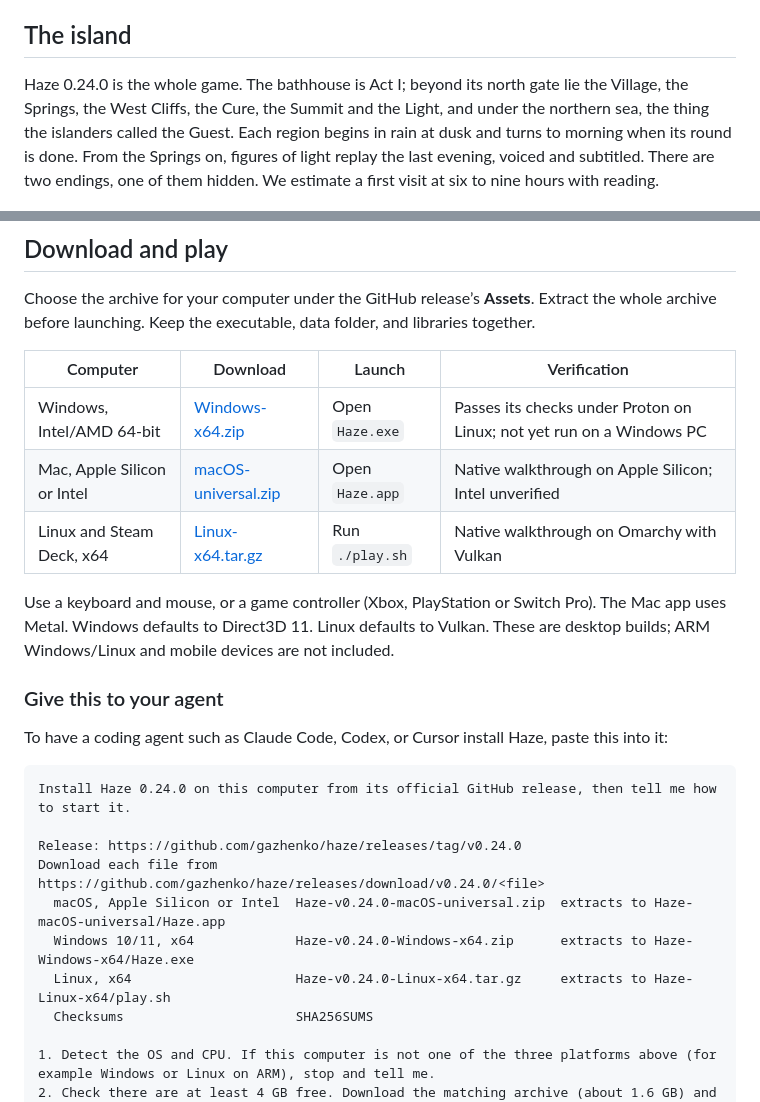
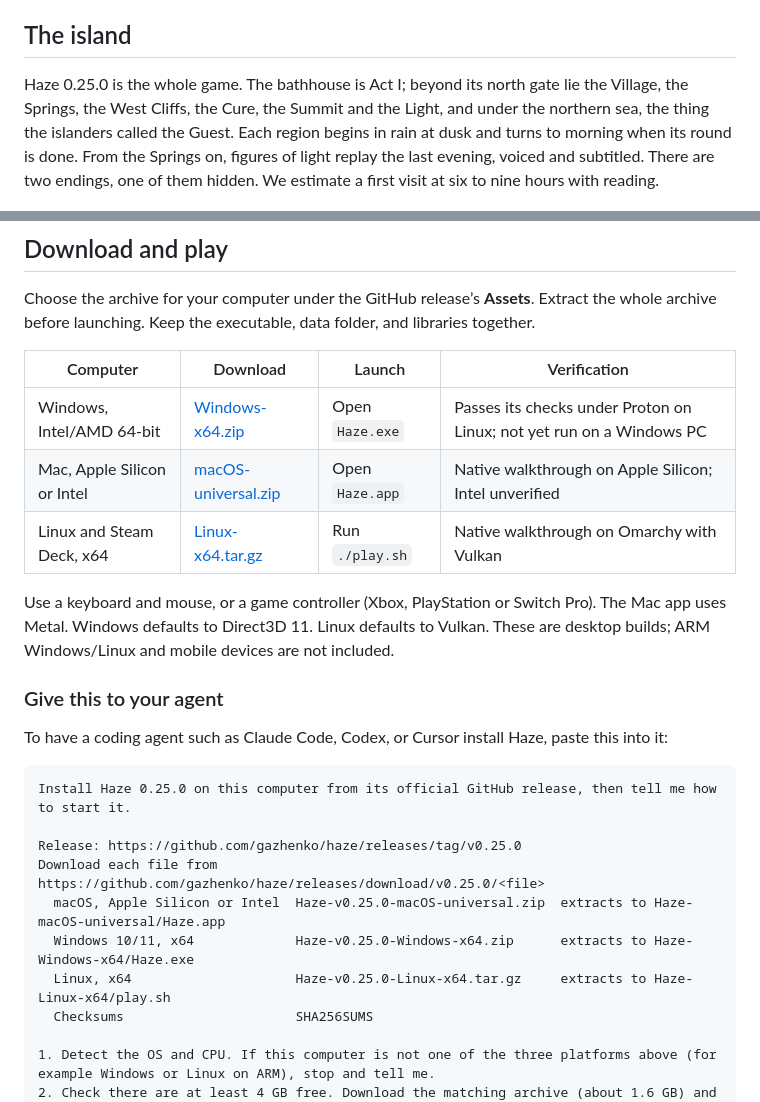
Before and after one commit to gazhenko/haze, a Markdown page: README.md, 2 parts joined by grey strips. GitHub-like rendering.

Commit message:
Publish Haze 0.25.0: shingle shores, signs you can read, rooms furnished
Co-Authored-By: Claude Opus 5.5 <noreply@anthropic.com>

````diff
--- a/README.md
+++ b/README.md
@@ -103,7 +111,7 @@ Graphics settings run from **Steam Deck** through Low, Medium, High and Ultra to
 
 ## The island
 
-Haze 0.24.0 is the whole game. The bathhouse is Act I; beyond its north gate lie the Village, the Springs, the West Cliffs, the Cure, the Summit and the Light, and under the northern sea, the thing the islanders called the Guest. Each region begins in rain at dusk and turns to morning when its round is done. From the Springs on, figures of light replay the last evening, voiced and subtitled. There are two endings, one of them hidden. We estimate a first visit at six to nine hours with reading.
+Haze 0.25.0 is the whole game. The bathhouse is Act I; beyond its north gate lie the Village, the Springs, the West Cliffs, the Cure, the Summit and the Light, and under the northern sea, the thing the islanders called the Guest. Each region begins in rain at dusk and turns to morning when its round is done. From the Springs on, figures of light replay the last evening, voiced and subtitled. There are two endings, one of them hidden. We estimate a first visit at six to nine hours with reading.
 
 ![The causeway of bells to the lighthouse islet](images/causeway.jpg)
 
@@ -183,13 +191,13 @@ Use a keyboard and mouse, or a game controller (Xbox, PlayStation or Switch Pro)
 To have a coding agent such as Claude Code, Codex, or Cursor install Haze, paste this into it:
 
 ```text
-Install Haze 0.24.0 on this computer from its official GitHub release, then tell me how to start it.
+Install Haze 0.25.0 on this computer from its official GitHub release, then tell me how to start it.
 
-Release: https://github.com/gazhenko/haze/releases/tag/v0.24.0
-Download each file from https://github.com/gazhenko/haze/releases/download/v0.24.0/<file>
-  macOS, Apple Silicon or Intel  Haze-v0.24.0-macOS-universal.zip  extracts to Haze-macOS-universal/Haze.app
-  Windows 10/11, x64             Haze-v0.24.0-Windows-x64.zip      extracts to Haze-Windows-x64/Haze.exe
-  Linux, x64                     Haze-v0.24.0-Linux-x64.tar.gz     extracts to Haze-Linux-x64/play.sh
+Release: https://github.com/gazhenko/haze/releases/tag/v0.25.0
+Download each file from https://github.com/gazhenko/haze/releases/download/v0.25.0/<file>
+  macOS, Apple Silicon or Intel  Haze-v0.25.0-macOS-universal.zip  extracts to Haze-macOS-universal/Haze.app
+  Windows 10/11, x64             Haze-v0.25.0-Windows-x64.zip      extracts to Haze-Windows-x64/Haze.exe
+  Linux, x64                     Haze-v0.25.0-Linux-x64.tar.gz     extracts to Haze-Linux-x64/play.sh
   Checksums                      SHA256SUMS
 
 1. Detect the OS and CPU. If this computer is not one of the three platforms above (for example Windows or Linux on ARM), stop and tell me.
````
Also changed, not shown: other parts of README.md (+15 -7 lines), VALIDATION.md (+15 -1 lines), images/the-telegraph-room.jpg (added), images/the-winter-garden.jpg (added), 1 other file.
